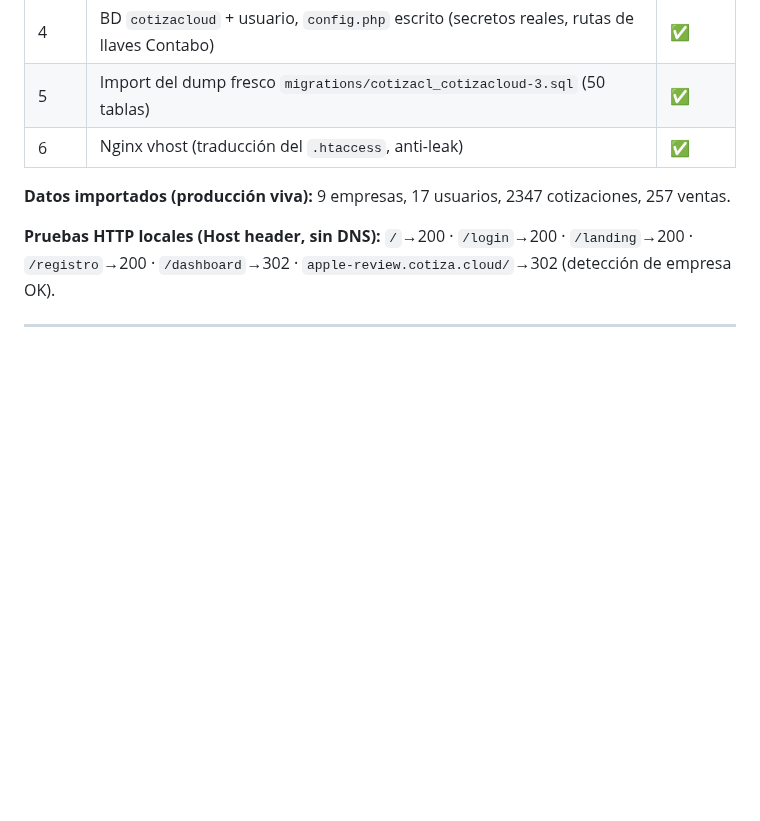
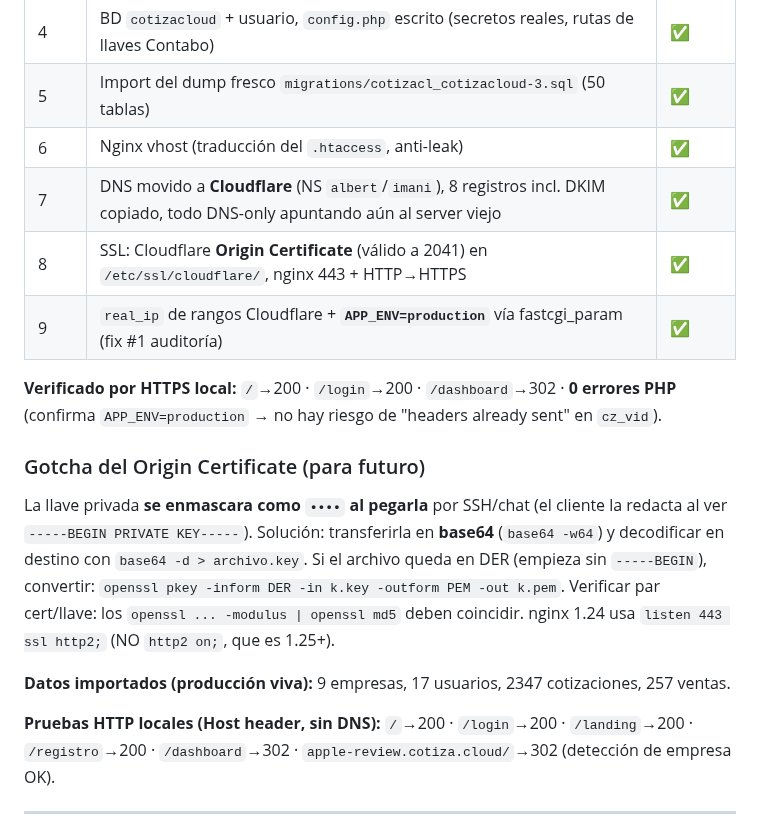
Before and after one commit to gansomedina/cotizacloud, a Markdown page: docs/migracion_contabo_runbook.md, the part around the change. GitHub-like rendering; blank space fills up the shorter version.

Commit message:
docs: runbook — SSL + nginx HTTPS + APP_ENV production verificados
Co-Authored-By: Claude Opus 4.8 <noreply@anthropic.com>
Claude-Session: https://claude.ai/code/session_01B5qs5nke4Qw2ocEko7Tpms

```diff
--- a/docs/migracion_contabo_runbook.md
+++ b/docs/migracion_contabo_runbook.md
@@ -25,6 +25,21 @@ phpMyAdmin protegido va al final.
 | 4 | BD `cotizacloud` + usuario, `config.php` escrito (secretos reales, rutas de llaves Contabo) | ✅ |
 | 5 | Import del dump fresco `migrations/cotizacl_cotizacloud-3.sql` (50 tablas) | ✅ |
 | 6 | Nginx vhost (traducción del `.htaccess`, anti-leak) | ✅ |
+| 7 | DNS movido a **Cloudflare** (NS `albert`/`imani`), 8 registros incl. DKIM copiado, todo DNS-only apuntando aún al server viejo | ✅ |
+| 8 | SSL: Cloudflare **Origin Certificate** (válido a 2041) en `/etc/ssl/cloudflare/`, nginx 443 + HTTP→HTTPS | ✅ |
+| 9 | `real_ip` de rangos Cloudflare + **`APP_ENV=production`** vía fastcgi_param (fix #1 auditoría) | ✅ |
+
+**Verificado por HTTPS local:** `/`→200 · `/login`→200 · `/dashboard`→302 · **0 errores PHP**
+(confirma `APP_ENV=production` → no hay riesgo de "headers already sent" en `cz_vid`).
+
+### Gotcha del Origin Certificate (para futuro)
+La llave privada **se enmascara como `••••` al pegarla** por SSH/chat (el cliente
+la redacta al ver `-----BEGIN PRIVATE KEY-----`). Solución: transferirla en
+**base64** (`base64 -w64`) y decodificar en destino con `base64 -d > archivo.key`.
+Si el archivo queda en DER (empieza sin `-----BEGIN`), convertir:
+`openssl pkey -inform DER -in k.key -outform PEM -out k.pem`.
+Verificar par cert/llave: los `openssl ... -modulus | openssl md5` deben coincidir.
+nginx 1.24 usa `listen 443 ssl http2;` (NO `http2 on;`, que es 1.25+).
 
 **Datos importados (producción viva):** 9 empresas, 17 usuarios, 2347
 cotizaciones, 257 ventas.
```
